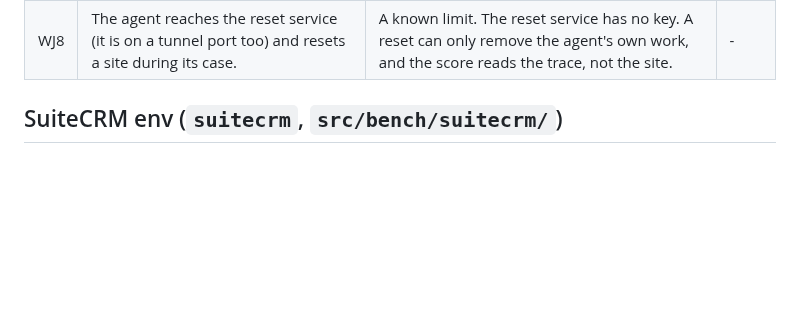
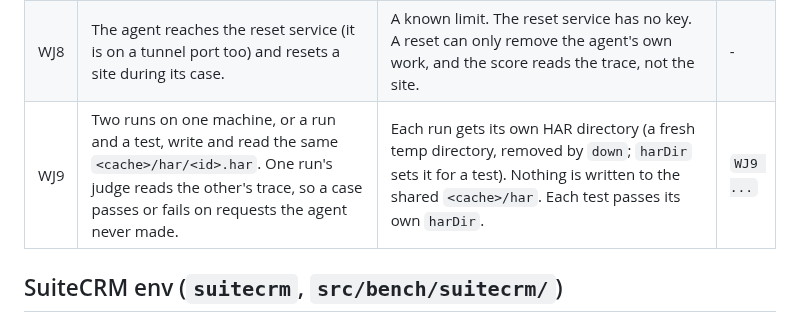
Before and after one commit to pooriaarab/foxbench, a Markdown page: docs/failure-modes.md, the part around the change. Rendered like a GitHub page; blank space fills up the shorter version.

Commit message:
Add WJ9: a run's HAR path is its own
Two runs on one machine shared <cache>/har/<id>.har, so a judge could
read the other run's trace. Record the failure mode and the wanted
behaviour before the code.

```diff
--- a/docs/failure-modes.md
+++ b/docs/failure-modes.md
@@ -369,6 +369,7 @@ judges them.
 | WJ6 | A case changes a site (a post, an order), and the next case on that site starts from the changed state. | After a case whose HAR has a request that is not GET, HEAD or OPTIONS to a site, the next case on that site first resets it: the env's reset service recreates the container from its image, then `start` waits for the site's probe. Cases that only read share one reset. The marks are kept in the cache, so the next run resets a site that the last one changed. | `WJ6 ...` |
 | WJ7 | A reset never ends (GitLab boots for minutes), so the run hangs. | `start` waits up to 10 minutes, then the case fails with a `harness:` reason, and the site stays marked for reset. | `WJ7 ...` |
 | WJ8 | The agent reaches the reset service (it is on a tunnel port too) and resets a site during its case. | A known limit. The reset service has no key. A reset can only remove the agent's own work, and the score reads the trace, not the site. | - |
+| WJ9 | Two runs on one machine, or a run and a test, write and read the same `<cache>/har/<id>.har`. One run's judge reads the other's trace, so a case passes or fails on requests the agent never made. | Each run gets its own HAR directory (a fresh temp directory, removed by `down`; `harDir` sets it for a test). Nothing is written to the shared `<cache>/har`. Each test passes its own `harDir`. | `WJ9 ...` |
 
 ## SuiteCRM env (`suitecrm`, `src/bench/suitecrm/`)
 
```
